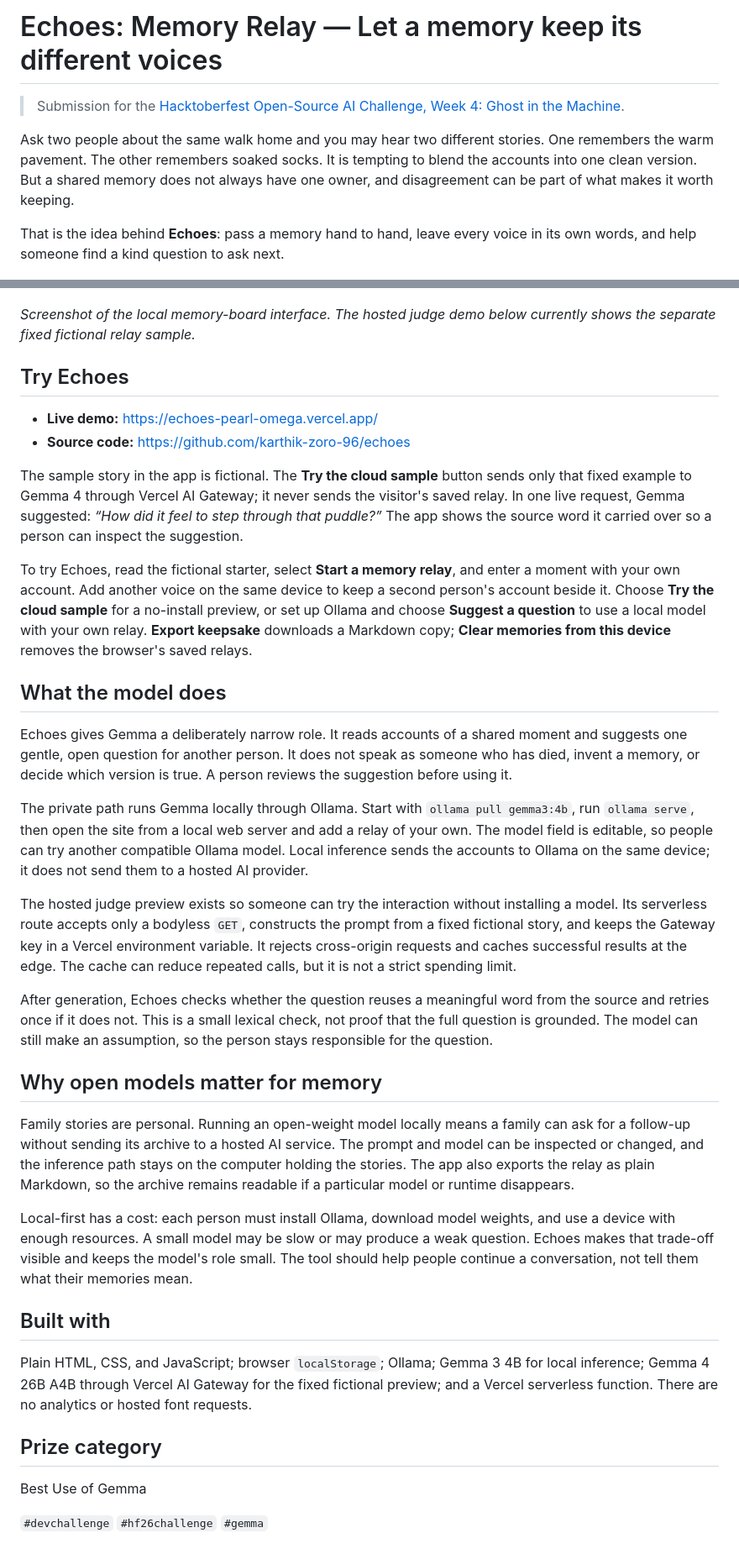
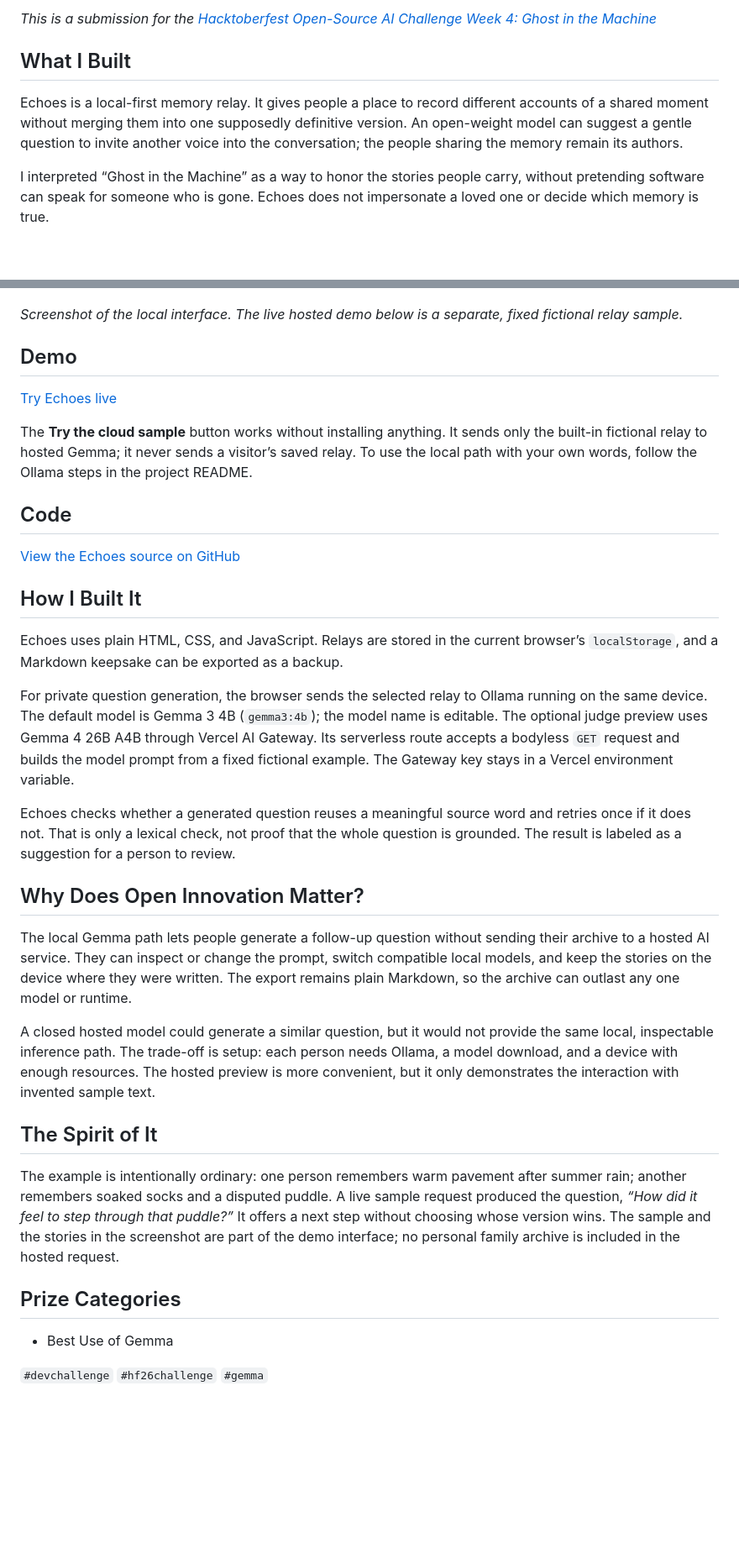
Before and after one commit to karthik-zoro-96/echoes, a Markdown page: SUBMISSION_DRAFT.md, 2 parts joined by grey strips. Shown at 84% size. GitHub-like rendering; blank space fills up the shorter version.

Commit message:
Format DEV submission with challenge template

```diff
--- a/SUBMISSION_DRAFT.md
+++ b/SUBMISSION_DRAFT.md
@@ -1,46 +1,45 @@
-# Echoes: Memory Relay — Let a memory keep its different voices
+*This is a submission for the [Hacktoberfest Open-Source AI Challenge Week 4: Ghost in the Machine](https://dev.to/challenges/hacktoberfest-week4-2026-10-26)*
 
-> Submission for the [Hacktoberfest Open-Source AI Challenge, Week 4: Ghost in the Machine](https://dev.to/challenges/hacktoberfest-week4-2026-10-26).
+## What I Built
 
-Ask two people about the same walk home and you may hear two different stories. One remembers the warm pavement. The other remembers soaked socks. It is tempting to blend the accounts into one clean version. But a shared memory does not always have one owner, and disagreement can be part of what makes it worth keeping.
+Echoes is a local-first memory relay. It gives people a place to record different accounts of a shared moment without merging them into one supposedly definitive version. An open-weight model can suggest a gentle question to invite another voice into the conversation; the people sharing the memory remain its authors.
 
-That is the idea behind **Echoes**: pass a memory hand to hand, leave every voice in its own words, and help someone find a kind question to ask next.
+I interpreted “Ghost in the Machine” as a way to honor the stories people carry, without pretending software can speak for someone who is gone. Echoes does not impersonate a loved one or decide which memory is true.
 
 ![Echoes local interface showing a small collection of everyday memories](https://raw.githubusercontent.com/karthik-zoro-96/echoes/main/screenshots/echoes-submission.png)
 
-*Screenshot of the local memory-board interface. The hosted judge demo below currently shows the separate fixed fictional relay sample.*
+*Screenshot of the local interface. The live hosted demo below is a separate, fixed fictional relay sample.*
 
-## Try Echoes
+## Demo
 
-- **Live demo:** https://echoes-pearl-omega.vercel.app/
-- **Source code:** https://github.com/karthik-zoro-96/echoes
+[Try Echoes live](https://echoes-pearl-omega.vercel.app/)
 
-The sample story in the app is fictional. The **Try the cloud sample** button sends only that fixed example to Gemma 4 through Vercel AI Gateway; it never sends the visitor's saved relay. In one live request, Gemma suggested: *“How did it feel to step through that puddle?”* The app shows the source word it carried over so a person can inspect the suggestion.
+The **Try the cloud sample** button works without installing anything. It sends only the built-in fictional relay to hosted Gemma; it never sends a visitor’s saved relay. To use the local path with your own words, follow the Ollama steps in the project README.
 
-To try Echoes, read the fictional starter, select **Start a memory relay**, and enter a moment with your own account. Add another voice on the same device to keep a second person's account beside it. Choose **Try the cloud sample** for a no-install preview, or set up Ollama and choose **Suggest a question** to use a local model with your own relay. **Export keepsake** downloads a Markdown copy; **Clear memories from this device** removes the browser's saved relays.
+## Code
 
-## What the model does
+[View the Echoes source on GitHub](https://github.com/karthik-zoro-96/echoes)
 
-Echoes gives Gemma a deliberately narrow role. It reads accounts of a shared moment and suggests one gentle, open question for another person. It does not speak as someone who has died, invent a memory, or decide which version is true. A person reviews the suggestion before using it.
+## How I Built It
 
-The private path runs Gemma locally through Ollama. Start with `ollama pull gemma3:4b`, run `ollama serve`, then open the site from a local web server and add a relay of your own. The model field is editable, so people can try another compatible Ollama model. Local inference sends the accounts to Ollama on the same device; it does not send them to a hosted AI provider.
+Echoes uses plain HTML, CSS, and JavaScript. Relays are stored in the current browser’s `localStorage`, and a Markdown keepsake can be exported as a backup.
 
-The hosted judge preview exists so someone can try the interaction without installing a model. Its serverless route accepts only a bodyless `GET`, constructs the prompt from a fixed fictional story, and keeps the Gateway key in a Vercel environment variable. It rejects cross-origin requests and caches successful results at the edge. The cache can reduce repeated calls, but it is not a strict spending limit.
+For private question generation, the browser sends the selected relay to Ollama running on the same device. The default model is Gemma 3 4B (`gemma3:4b`); the model name is editable. The optional judge preview uses Gemma 4 26B A4B through Vercel AI Gateway. Its serverless route accepts a bodyless `GET` request and builds the model prompt from a fixed fictional example. The Gateway key stays in a Vercel environment variable.
 
-After generation, Echoes checks whether the question reuses a meaningful word from the source and retries once if it does not. This is a small lexical check, not proof that the full question is grounded. The model can still make an assumption, so the person stays responsible for the question.
+Echoes checks whether a generated question reuses a meaningful source word and retries once if it does not. That is only a lexical check, not proof that the whole question is grounded. The result is labeled as a suggestion for a person to review.
 
-## Why open models matter for memory
+## Why Does Open Innovation Matter?
 
-Family stories are personal. Running an open-weight model locally means a family can ask for a follow-up without sending its archive to a hosted AI service. The prompt and model can be inspected or changed, and the inference path stays on the computer holding the stories. The app also exports the relay as plain Markdown, so the archive remains readable if a particular model or runtime disappears.
+The local Gemma path lets people generate a follow-up question without sending their archive to a hosted AI service. They can inspect or change the prompt, switch compatible local models, and keep the stories on the device where they were written. The export remains plain Markdown, so the archive can outlast any one model or runtime.
 
-Local-first has a cost: each person must install Ollama, download model weights, and use a device with enough resources. A small model may be slow or may produce a weak question. Echoes makes that trade-off visible and keeps the model's role small. The tool should help people continue a conversation, not tell them what their memories mean.
+A closed hosted model could generate a similar question, but it would not provide the same local, inspectable inference path. The trade-off is setup: each person needs Ollama, a model download, and a device with enough resources. The hosted preview is more convenient, but it only demonstrates the interaction with invented sample text.
 
-## Built with
+## The Spirit of It
 
-Plain HTML, CSS, and JavaScript; browser `localStorage`; Ollama; Gemma 3 4B for local inference; Gemma 4 26B A4B through Vercel AI Gateway for the fixed fictional preview; and a Vercel serverless function. There are no analytics or hosted font requests.
+The example is intentionally ordinary: one person remembers warm pavement after summer rain; another remembers soaked socks and a disputed puddle. A live sample request produced the question, *“How did it feel to step through that puddle?”* It offers a next step without choosing whose version wins. The sample and the stories in the screenshot are part of the demo interface; no personal family archive is included in the hosted request.
 
-## Prize category
+## Prize Categories
 
-Best Use of Gemma
+- Best Use of Gemma
 
 `#devchallenge` `#hf26challenge` `#gemma`
```
